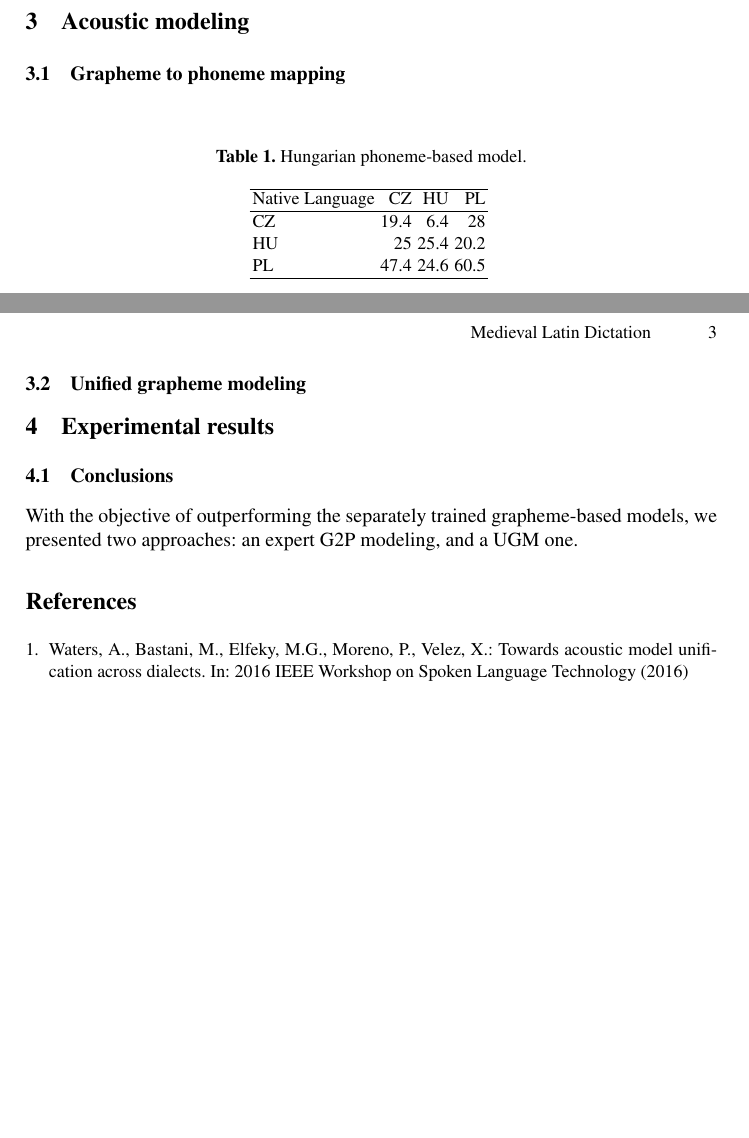
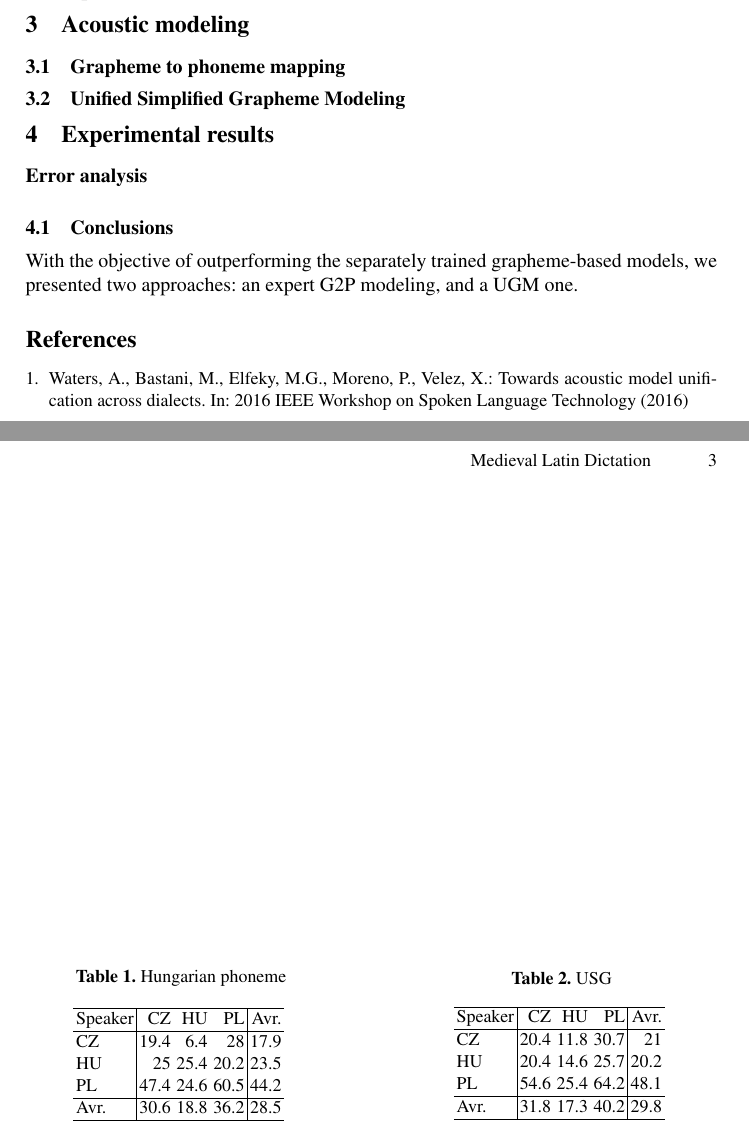
Before and after one commit to mihajlik/medilatin, a LaTeX paper (paper/tsd2017.tex, which reads paper/tables/cz_hu_pl_ro_usg.tex, paper/tables/hu_phoneme.tex): two parts of pages 2 and 3 of 3, joined at a grey line, cut so that both start at the same text, the shorter picture padded with empty space. Compiled offline with pdfLaTeX; a missing bibliography style is replaced by a similar one.

Commit message:
Add 4-lang USG results, compute averages

```diff
--- /dev/null
+++ b/paper/tables/cz_hu_pl_ro_usg.tex
@@ -0,0 +1,11 @@
+\begin{tabular}{l|rrr|r}
+\hline
+ Speaker   &   CZ &   HU &   PL &   Avr. \\
+\hline
+ CZ        & 20.4 & 11.8 & 30.7 &   21   \\
+ HU        & 20.4 & 14.6 & 25.7 &   20.2 \\
+ PL        & 54.6 & 25.4 & 64.2 &   48.1 \\
+\hline
+ Avr.      & 31.8 & 17.3 & 40.2 &   29.8 \\
+\hline
+\end{tabular}
--- a/paper/tables/hu_phoneme.tex
+++ b/paper/tables/hu_phoneme.tex
@@ -1,9 +1,11 @@
-\begin{tabular}{lrrr}
+\begin{tabular}{l|rrr|r}
 \hline
- Native Language   &   CZ &   HU &   PL \\
+ Speaker   &   CZ &   HU &   PL &   Avr. \\
 \hline
- CZ                & 19.4 &  6.4 & 28   \\
- HU                & 25   & 25.4 & 20.2 \\
- PL                & 47.4 & 24.6 & 60.5 \\
+ CZ        & 19.4 &  6.4 & 28   &   17.9 \\
+ HU        & 25   & 25.4 & 20.2 &   23.5 \\
+ PL        & 47.4 & 24.6 & 60.5 &   44.2 \\
+\hline
+ Avr.      & 30.6 & 18.8 & 36.2 &   28.5 \\
 \hline
 \end{tabular}
--- a/paper/tsd2017.tex
+++ b/paper/tsd2017.tex
@@ -126,19 +126,30 @@ We obtained a unified spelling for these variants by favouring the more frequent
 To detect the spelling variants we took all pairs in the pronunciation dictionary whose pronunciation were identical, and used context and expert knowledge to decide whether the pair of equivalent pronunciations are spelling variants or homophones.
 Where the decision was that they are spelling variants, the less frequent one was replaced by the more frequent one.
 Resolving spelling variants resulted in a more consistent corpus in terms of perplexity, and thus we expected better results with a model built from the corpus where spelling variants had been unified.
+%TODO: verbatim text excerpts (cz).
 \subsubsection{Language model}
 \subsection{Speech data}
 \section{Acoustic modeling}
 \subsection{Grapheme to phoneme mapping}\label{g2p}
+\subsection{Unified Simplified Grapheme Modeling}\label{usg}
+\section{Experimental results}
 \begin{table}
-\caption{\label{tbl:hu-phoneme}Hungarian phoneme-based model.}
+\parbox{.45\linewidth}{
 \centering
-%\resizebox{\textwidth}{!}{%
+\caption{Hungarian phoneme}
 \input{tables/hu_phoneme.tex}
-%}
+}
+\hfill
+\parbox{.45\linewidth}{
+\centering
+\caption{USG}
+\input{tables/cz_hu_pl_ro_usg.tex}
+}
 \end{table}
-\subsection{Unified grapheme modeling}\label{ugm}
-\section{Experimental results}
+\subsubsection{Error analysis}
+%TODO: why hu is better with usg model.
+%TODO: why cz is better with hu phoneme model.
+%TODO: why pl wer is so high.
 \subsection{Conclusions}
 With the objective of outperforming the separately trained grapheme-based models, we presented two approaches: an expert G2P modeling, and a UGM one.
 
```
Also changed, not shown: paper/tsd2017.pdf, paper/tsd2017.tex (4 more changed lines), 3 other files.
